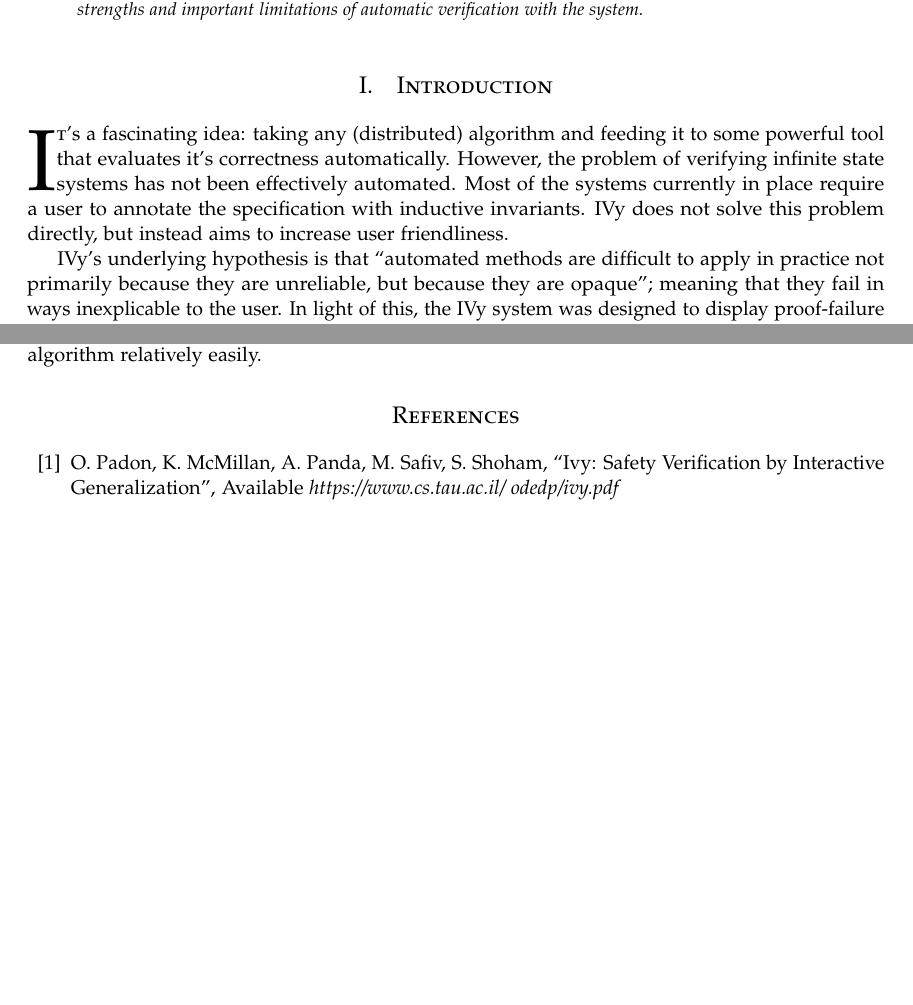
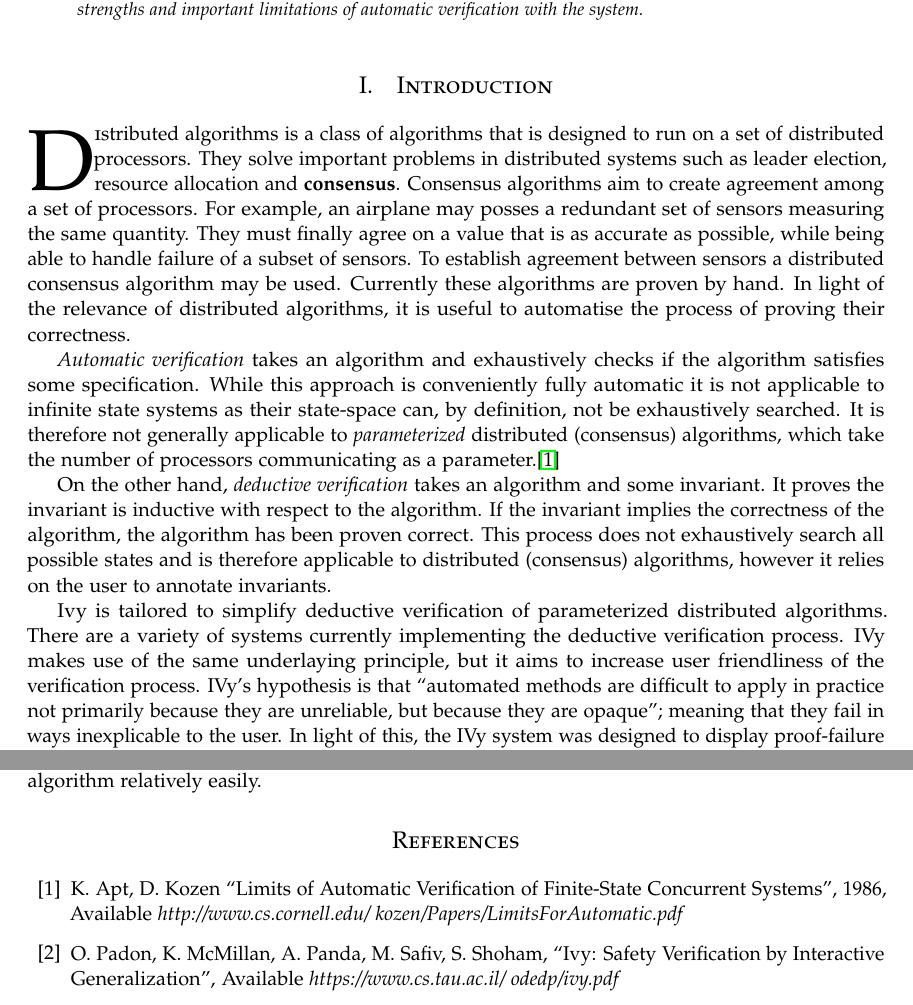
Before and after one commit to calvinclaus/ba, a LaTeX paper (paper/paper.tex): two parts of pages 1 and 19 of 19 before the commit and two parts of pages 1 and 19 of 20 after it, joined at a grey line, cut so that both start at the same text, the shorter picture padded with empty space. Compiled offline with pdfLaTeX.

Commit message:
explaining in a paragraph why it is useful to verify distributed algorithms ..as they are designed and proved by hand. Then, in a second paragraph a short explanation about the difference of automatic and deductive verification, and how it is unfeasible to apply automatic verification to distributed algorithms (due to them being parameterized, and parameterized verification is undecidable in general [1]).
Finally, say how Ivy is tailored to dealing with
these kinds of algorithms, and is a tool that allows the user to provide
invariants and check them automatically.

Also, an outline of the rest of the
thesis, explaining in a few words what each section is about can be added at
the end of the introduction.

```diff
--- a/paper/paper.tex
+++ b/paper/paper.tex
@@ -102,14 +102,11 @@
 
 \section{Introduction}
 
-\lettrine[nindent=0em,lines=3]{I} t's a fascinating idea: taking any (distributed) algorithm and feeding it to
-some powerful tool that evaluates it's correctness automatically. However, the problem of verifying infinite state systems
-has not been effectively automated. Most of the systems currently in place require a user to annotate the
-specification with inductive invariants. IVy does not solve this problem directly, but instead aims to increase user friendliness.
+\lettrine[nindent=0em,lines=3]{D}istributed algorithms is a class of algorithms that is designed to run on a set of distributed processors. They solve important problems in distributed systems such as leader election, resource allocation and \textbf{consensus}. Consensus algorithms aim to create agreement among a set of processors. For example, an airplane may posses a redundant set of sensors measuring the same quantity. They must finally agree on a value that is as accurate as possible, while being able to handle failure of a subset of sensors. To establish agreement between sensors a distributed consensus algorithm may be used.  Currently these algorithms are proven by hand. In light of the relevance of distributed algorithms, it is useful to automatise the process of proving their correctness.
 
-IVy's underlying hypothesis is that ``automated methods are difficult to apply in practice not primarily because they are unreliable, but because they are opaque''; meaning that they fail in ways inexplicable to the user. In light of this, the IVy system was designed to display proof-failure comprehensively to the human user, making the root cause of errors more visible. \cite[ p.1]{ivy}
+  \textit{Automatic verification} takes an algorithm and exhaustively checks if the algorithm satisfies some specification. While this approach is conveniently fully automatic it is not applicable to infinite state systems as their state-space can, by definition, not be exhaustively searched. It is therefore not generally applicable to \textit{parameterized} distributed (consensus) algorithms, which take the number of processors communicating as a parameter.\cite{limits}
 
-This paper will give an introduction to the IVy system and its language. It will explain the paradigms underlying the automatic verification tool, its language and the context in which it may be employed.
+  On the other hand, \textit{deductive verification} takes an algorithm and some invariant. It proves the invariant is inductive with respect to the algorithm. If the invariant implies the correctness of the algorithm, the algorithm has been proven correct. This process does not exhaustively search all possible states and is therefore applicable to distributed (consensus) algorithms, however it relies on the user to annotate invariants.
 
-\textit{Floodset}, a simple distributed algorithm, will be explained and used as an example to illustrate the strengths and limitations of the IVy system in verifying algorithms operating in a network. The goal of this work is to give readers a foundational understanding of IVy and a head start in verifying their own distributed algorithms.
+  Ivy is tailored to simplify deductive verification of parameterized distributed algorithms. There are a variety of systems currently implementing the deductive verification process. IVy makes use of the same underlaying principle, but it aims to increase user friendliness of the verification process.  IVy's hypothesis is that ``automated methods are difficult to apply in practice not primarily because they are unreliable, but because they are opaque''; meaning that they fail in ways inexplicable to the user. In light of this, the IVy system was designed to display proof-failure comprehensively to the human user, making the root cause of errors more visible. \cite[ p.1]{ivy}
 
@@ -909,6 +908,7 @@ finding inductive invariants for proving logical soundness of an algorithm relat
 %	REFERENCE LIST
 %----------------------------------------------------------------------------------------
 \begin{thebibliography}{99}
+    \bibitem{limits} K. Apt, D. Kozen ``Limits of Automatic Verification of Finite-State Concurrent Systems'', 1986, Available \textit{http://www.cs.cornell.edu/~kozen/Papers/LimitsForAutomatic.pdf}
     \bibitem{ivy} O. Padon, K. McMillan, A. Panda, M. Safiv, S. Shoham, ``Ivy: Safety Verification by Interactive Generalization'', Available \textit{https://www.cs.tau.ac.il/~odedp/ivy.pdf}
     \bibitem{refLanguageDoc} ``The IVy language'',  \textit{http://microsoft.github.io/ivy/language.html} [Accessed: 5.06.18], 2017
     \bibitem{invariants} ``Invariants'',  \textit{http://microsoft.github.io/ivy/examples/client\_server\_example.html} [Accessed: 5.06.18], 2017
```
Also changed, not shown: paper/paper.tex (4 more changed lines).
